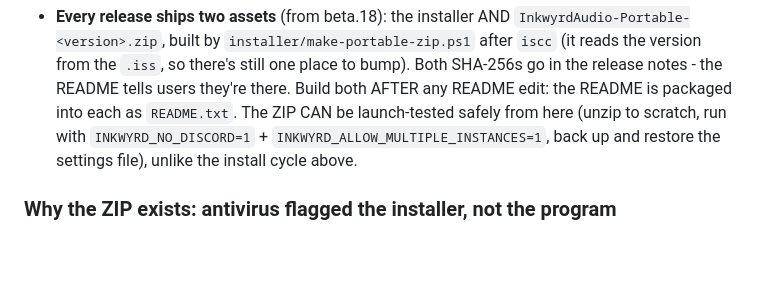
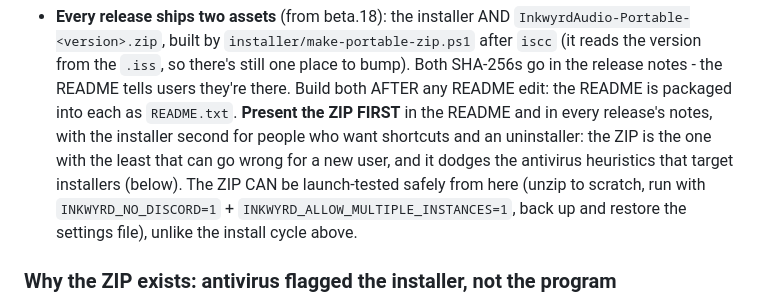
Before and after one commit to Troyificus/InkWyrd-Audio, a Markdown page: CLAUDE.md, the part around the change. Rendered like a GitHub page; blank space fills up the shorter version.

```diff
--- a/CLAUDE.md
+++ b/CLAUDE.md
@@ -2195,7 +2195,11 @@ release:
   from the `.iss`, so there's still one place to bump). Both SHA-256s go
   in the release notes - the README tells users they're there. Build
   both AFTER any README edit: the README is packaged into each as
-  `README.txt`. The ZIP CAN be launch-tested safely from here (unzip to
+  `README.txt`. **Present the ZIP FIRST** in the README and in every
+  release's notes, with the installer second for people who want
+  shortcuts and an uninstaller: the ZIP is the one with the least that
+  can go wrong for a new user, and it dodges the antivirus heuristics
+  that target installers (below). The ZIP CAN be launch-tested safely from here (unzip to
   scratch, run with `INKWYRD_NO_DISCORD=1` +
   `INKWYRD_ALLOW_MULTIPLE_INSTANCES=1`, back up and restore the settings
   file), unlike the install cycle above.
```
Also changed, not shown: README.md (+14 -10 lines).
